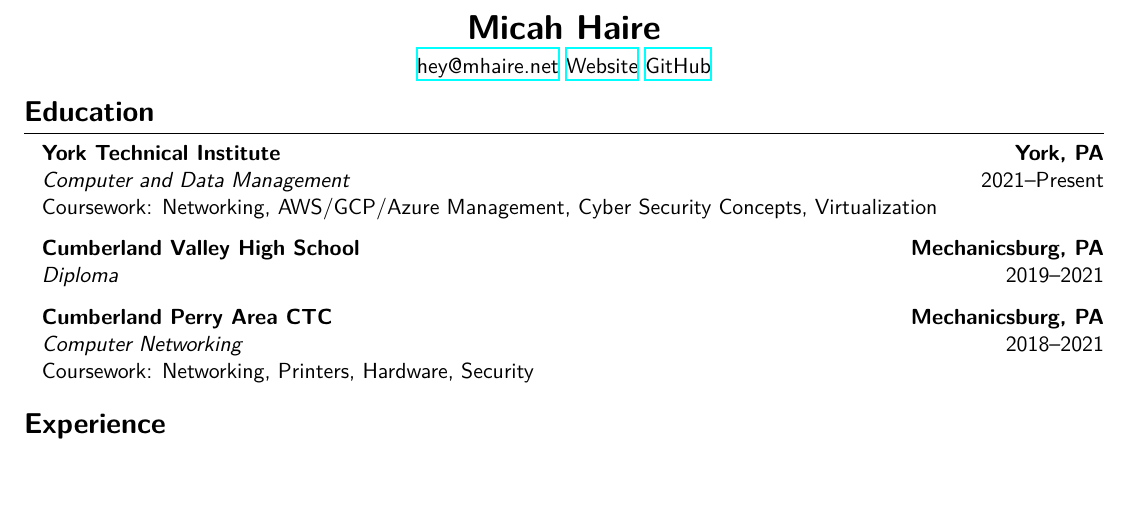
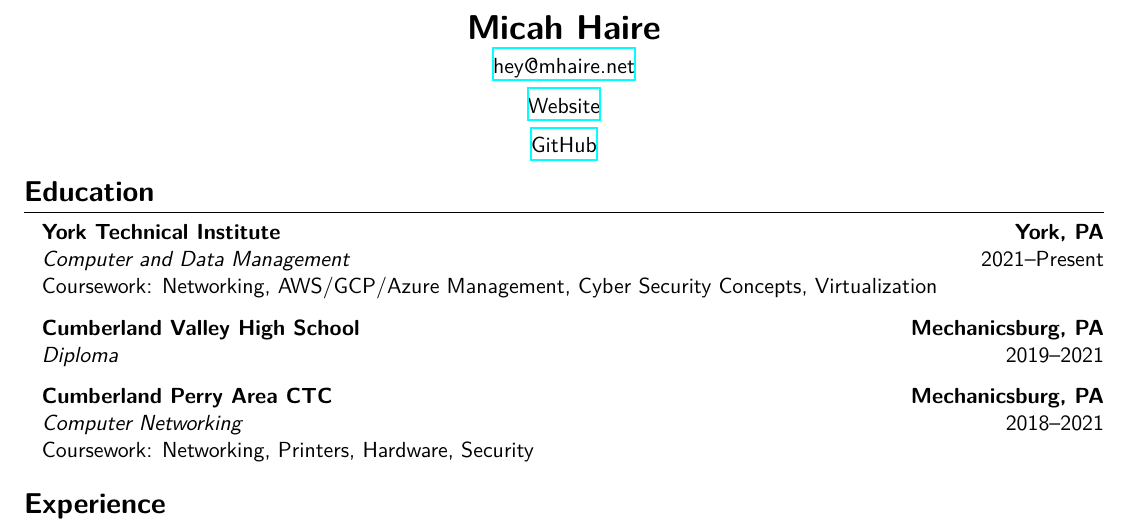
Before and after one commit to micaharies/resume, a LaTeX CV (resume.tex, which reads components/header.tex): part of the page, cut so that both start at the same text, the shorter picture padded with empty space. Compiled offline with XeLaTeX.

Commit message:
header changes

```diff
--- a/components/header.tex
+++ b/components/header.tex
@@ -1,2 +1,6 @@
 \name{Micah Haire}
-\topinfo{\href{mailto:hey@mhaire.net}{hey@mhaire.net} \href{https://mhaire.net/}{Website} \href{https://mhaire.net/gh}{GitHub}}
+\topinfo{\href{mailto:hey@mhaire.net}{hey@mhaire.net}}
+
+\topinfo{\href{https://mhaire.net/}{Website}}
+
+\topinfo{\href{https://mhaire.net/gh}{GitHub}}
```
